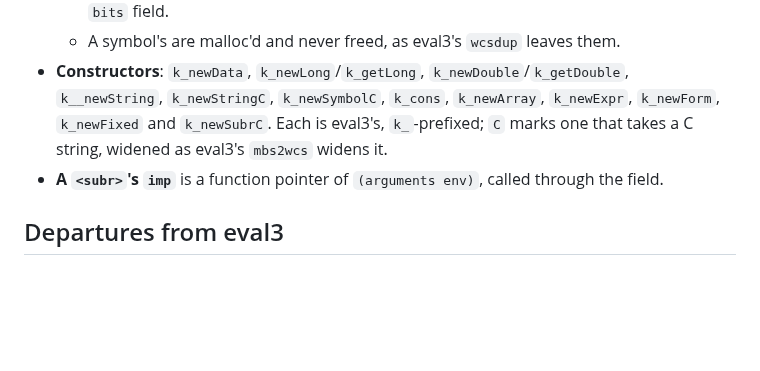
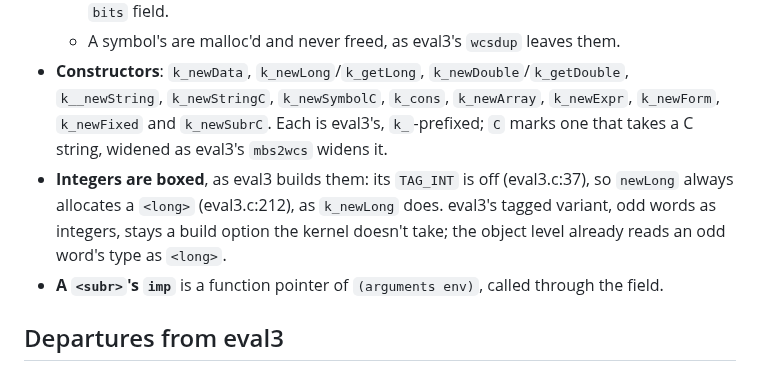
Before and after one commit to nnunley/maru, a Markdown page: doc/kernel.md, the part around the change. GitHub-like rendering; blank space fills up the shorter version.

Commit message:
doc/kernel.md: integers are boxed, as eval3 builds them

```diff
--- a/doc/kernel.md
+++ b/doc/kernel.md
@@ -20,6 +20,9 @@ the oracles.
 - **Constructors**: `k_newData`, `k_newLong`/`k_getLong`, `k_newDouble`/`k_getDouble`, `k__newString`,
   `k_newStringC`, `k_newSymbolC`, `k_cons`, `k_newArray`, `k_newExpr`, `k_newForm`, `k_newFixed` and `k_newSubrC`.
   Each is eval3's, `k_`-prefixed; `C` marks one that takes a C string, widened as eval3's `mbs2wcs` widens it.
+- **Integers are boxed**, as eval3 builds them: its `TAG_INT` is off (eval3.c:37), so `newLong` always allocates a
+  `<long>` (eval3.c:212), as `k_newLong` does. eval3's tagged variant, odd words as integers, stays a build option the
+  kernel doesn't take; the object level already reads an odd word's type as `<long>`.
 - **A `<subr>`'s `imp`** is a function pointer of `(arguments env)`, called through the field.
 
 ## Departures from eval3
```
